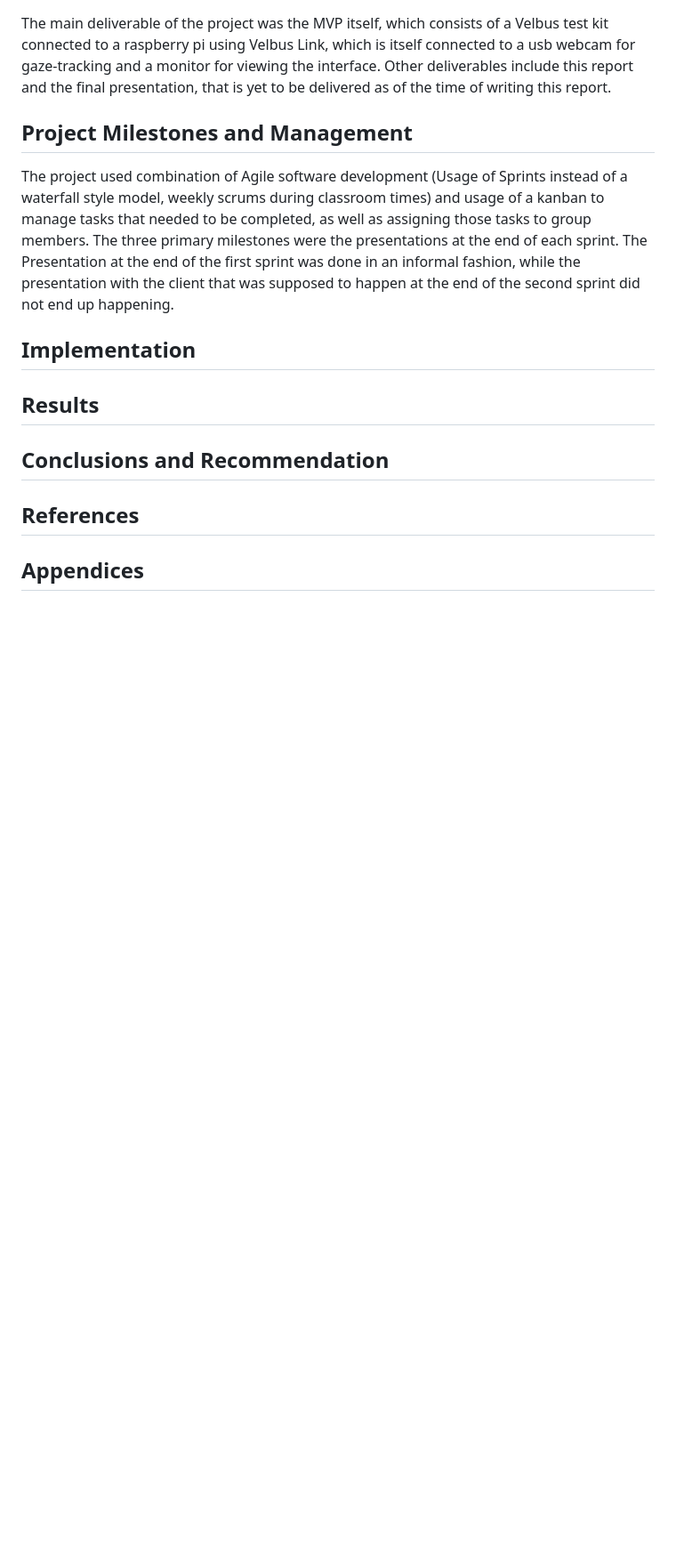
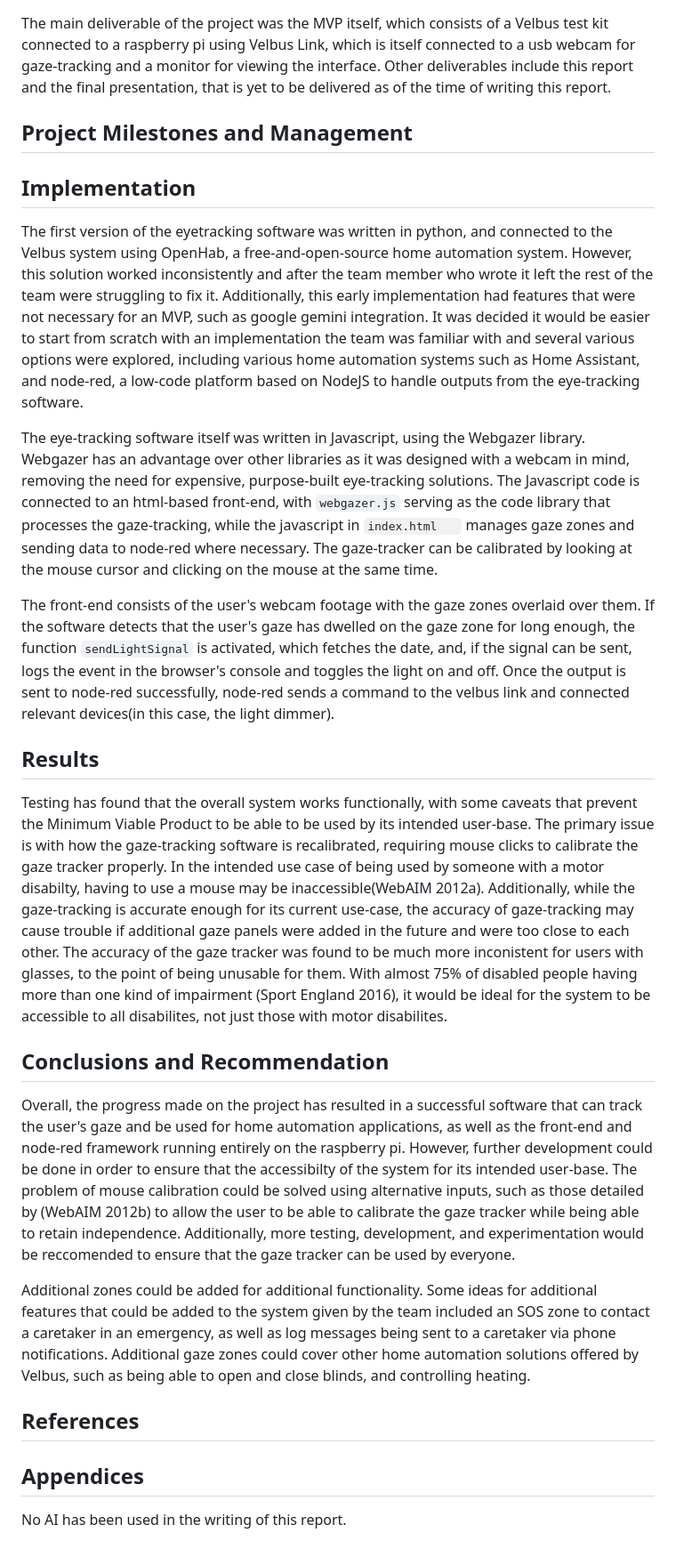
Before and after one commit to com617-industrial-2025-1/com617-HomeAutomation-eyetracking-1, a Markdown page: Documentation/report.md, the part around the change. Shown at 89% size. Rendered like a GitHub page; blank space fills up the shorter version.

Commit message:
Updated report draft

```diff
--- a/Documentation/report.md
+++ b/Documentation/report.md
@@ -48,15 +48,28 @@ The main deliverable of the project was the MVP itself, which consists of a Velb
 
 ## Project Milestones and Management
 
-The project used combination of Agile software development (Usage of Sprints instead of a waterfall style model, weekly scrums during classroom times) and usage of a kanban to manage tasks that needed to be completed, as well as assigning those tasks to group members. The three primary milestones were the presentations at the end of each sprint. The Presentation at the end of the first sprint was done in an informal fashion, while the presentation with the client that was supposed to happen at the end of the second sprint did not end up happening.
+## Implementation
 
-## Implementation
+The first version of the eyetracking software was written in python, and connected to the Velbus system using OpenHab, a free-and-open-source home automation system. However, this solution worked inconsistently and after the team member who wrote it left the rest of the team were struggling to fix it. Additionally, this early implementation had features that were not necessary for an MVP, such as google gemini integration. It was decided it would be easier to start from scratch with an implementation the team was familiar with and several various options were explored, including various home automation systems such as Home Assistant, and node-red, a low-code platform based on NodeJS to handle outputs from the eye-tracking software.
+
+The eye-tracking software itself was written in Javascript, using the Webgazer library. Webgazer has an advantage over other libraries as it was designed with a webcam in mind, removing the need for expensive, purpose-built eye-tracking solutions. The Javascript code is connected to an html-based front-end, with `webgazer.js` serving as the code library that processes the gaze-tracking, while the javascript in `index.html	` manages gaze zones and sending data to node-red where necessary. The gaze-tracker can be calibrated by looking at the mouse cursor and clicking on the mouse at the same time.
+
+The front-end consists of the user's webcam footage with the gaze zones overlaid over them. If the software detects that the user's gaze has dwelled on the gaze zone for long enough, the function `sendLightSignal` is activated, which fetches the date, and, if the signal can be sent, logs the event in the browser's console and toggles the light on and off. Once the output is sent to node-red successfully, node-red sends a command to the velbus link and connected relevant devices(in this case, the light dimmer). <!-- more detail needs to be added to this section -->
 
 ## Results
 
+Testing has found that the overall system works functionally, with some caveats that prevent the Minimum Viable Product to be able to be used by its intended user-base. The primary issue is with how the gaze-tracking software is recalibrated, requiring mouse clicks to calibrate the gaze tracker properly. In the intended use case of being used by someone with a motor disabilty, having to use a mouse may be inaccessible(WebAIM 2012a). Additionally, while the gaze-tracking is accurate enough for its current use-case, the accuracy of gaze-tracking may cause trouble if additional gaze panels were added in the future and were too close to each other. The accuracy of the gaze tracker was found to be much more inconistent for users with glasses, to the point of being unusable for them. With almost 75% of disabled people having more than one kind of impairment (Sport England 2016), it would be ideal for the system to be accessible to all disabilites, not just those with motor disabilites.
+
 ## Conclusions and Recommendation
+
+Overall, the progress made on the project has resulted in a successful software that can track the user's gaze and be used for home automation applications, as well as the front-end and node-red framework running entirely on the raspberry pi. However, further development could be done in order to ensure that the accessibilty of the system for its intended user-base. The problem of mouse calibration could be solved using alternative inputs, such as those detailed by (WebAIM 2012b) to allow the user to be able to calibrate the gaze tracker while being able to retain independence. Additionally, more testing, development, and experimentation would be reccomended to ensure that the gaze tracker can be used by everyone.
+
+Additional zones could be added for additional functionality. Some ideas for additional features that could be added to the system given by the team included an SOS zone to contact a caretaker in an emergency, as well as log messages being sent to a caretaker via phone notifications. Additional gaze zones could cover other home automation solutions offered by Velbus, such as being able to open and close blinds, and controlling heating.
 
 ## References
 
 ## Appendices
-<!-- **One appendix should be an AI usage declaration** -->
+
+No AI has been used in the writing of this report.
+
+<!-- detail whether or not AI was used during development -->
```
